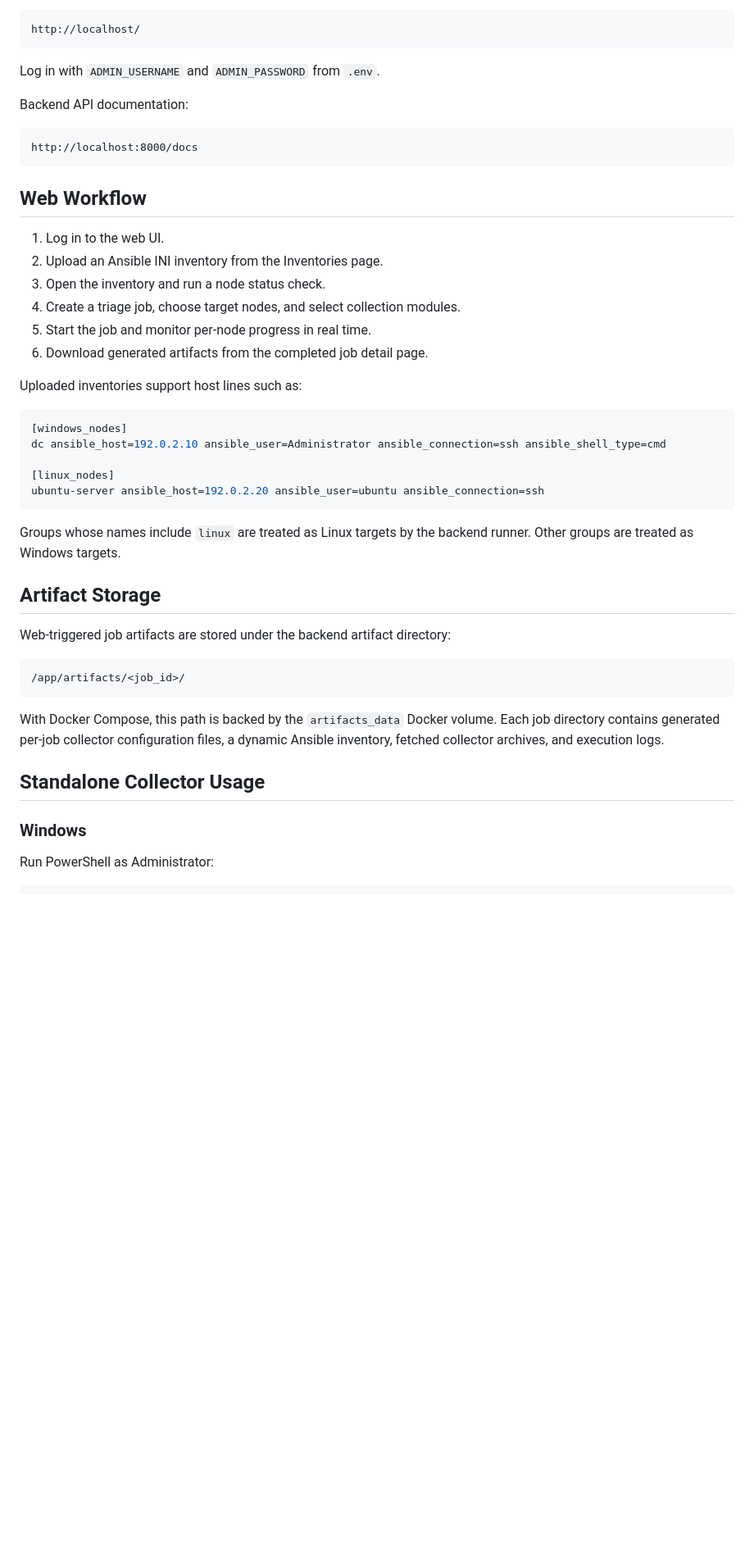
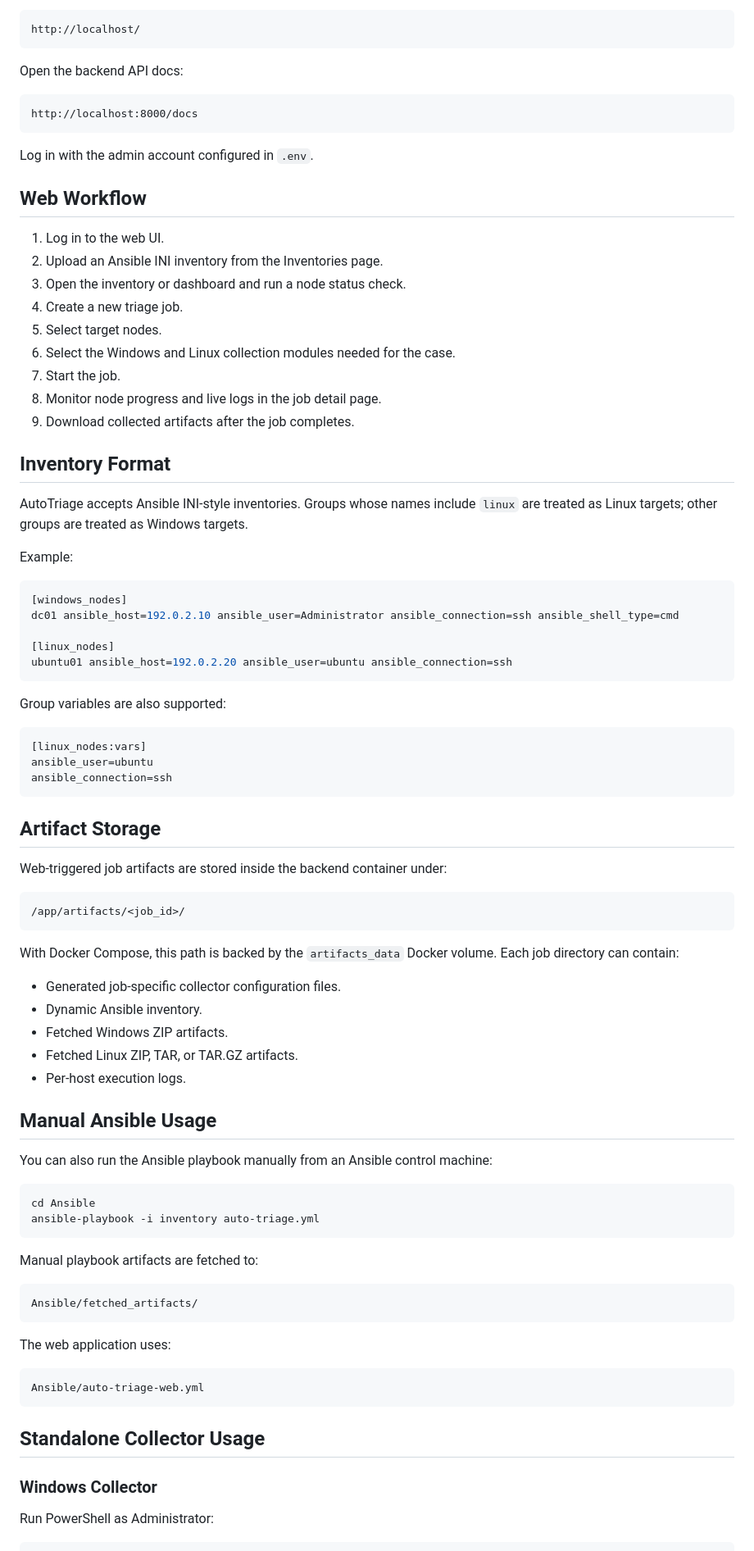
Before and after one commit to hoangdanhnhat/AutoTriage, a Markdown page: README.md, the part around one of its changes. Shown at 82% size. Drawn GitHub-style; blank space fills up the shorter version.

````diff
--- a/README.md
+++ b/README.md
@@ -99,48 +162,88 @@ Open the frontend:
 http://localhost/
 ```
 
-Log in with `ADMIN_USERNAME` and `ADMIN_PASSWORD` from `.env`.
-
-Backend API documentation:
+Open the backend API docs:
 
 ```text
 http://localhost:8000/docs
 ```
 
+Log in with the admin account configured in `.env`.
+
 ## Web Workflow
 
 1. Log in to the web UI.
 2. Upload an Ansible INI inventory from the Inventories page.
-3. Open the inventory and run a node status check.
-4. Create a triage job, choose target nodes, and select collection modules.
-5. Start the job and monitor per-node progress in real time.
-6. Download generated artifacts from the completed job detail page.
+3. Open the inventory or dashboard and run a node status check.
+4. Create a new triage job.
+5. Select target nodes.
+6. Select the Windows and Linux collection modules needed for the case.
+7. Start the job.
+8. Monitor node progress and live logs in the job detail page.
+9. Download collected artifacts after the job completes.
 
-Uploaded inventories support host lines such as:
+## Inventory Format
+
+AutoTriage accepts Ansible INI-style inventories. Groups whose names include `linux` are treated as Linux targets; other groups are treated as Windows targets.
+
+Example:
 
 ```ini
 [windows_nodes]
-dc ansible_host=192.0.2.10 ansible_user=Administrator ansible_connection=ssh ansible_shell_type=cmd
+dc01 ansible_host=192.0.2.10 ansible_user=Administrator ansible_connection=ssh ansible_shell_type=cmd
 
 [linux_nodes]
-ubuntu-server ansible_host=192.0.2.20 ansible_user=ubuntu ansible_connection=ssh
+ubuntu01 ansible_host=192.0.2.20 ansible_user=ubuntu ansible_connection=ssh
 ```
 
-Groups whose names include `linux` are treated as Linux targets by the backend runner. Other groups are treated as Windows targets.
+Group variables are also supported:
+
+```ini
+[linux_nodes:vars]
+ansible_user=ubuntu
+ansible_connection=ssh
+```
 
 ## Artifact Storage
 
-Web-triggered job artifacts are stored under the backend artifact directory:
+Web-triggered job artifacts are stored inside the backend container under:
 
 ```text
 /app/artifacts/<job_id>/
 ```
 
-With Docker Compose, this path is backed by the `artifacts_data` Docker volume. Each job directory contains generated per-job collector configuration files, a dynamic Ansible inventory, fetched collector archives, and execution logs.
+With Docker Compose, this path is backed by the `artifacts_data` Docker volume. Each job directory can contain:
+
+- Generated job-specific collector configuration files.
+- Dynamic Ansible inventory.
+- Fetched Windows ZIP artifacts.
+- Fetched Linux ZIP, TAR, or TAR.GZ artifacts.
+- Per-host execution logs.
+
+## Manual Ansible Usage
+
+You can also run the Ansible playbook manually from an Ansible control machine:
+
+```bash
+cd Ansible
+ansible-playbook -i inventory auto-triage.yml
+```
+
+Manual playbook artifacts are fetched to:
+
+```text
+Ansible/fetched_artifacts/
+```
+
+The web application uses:
+
+```text
+Ansible/auto-triage-web.yml
+```
 
 ## Standalone Collector Usage
 
-### Windows
+### Windows Collector
 
 Run PowerShell as Administrator:
 
````
Also changed, not shown: other parts of README.md (+178 -70 lines).
